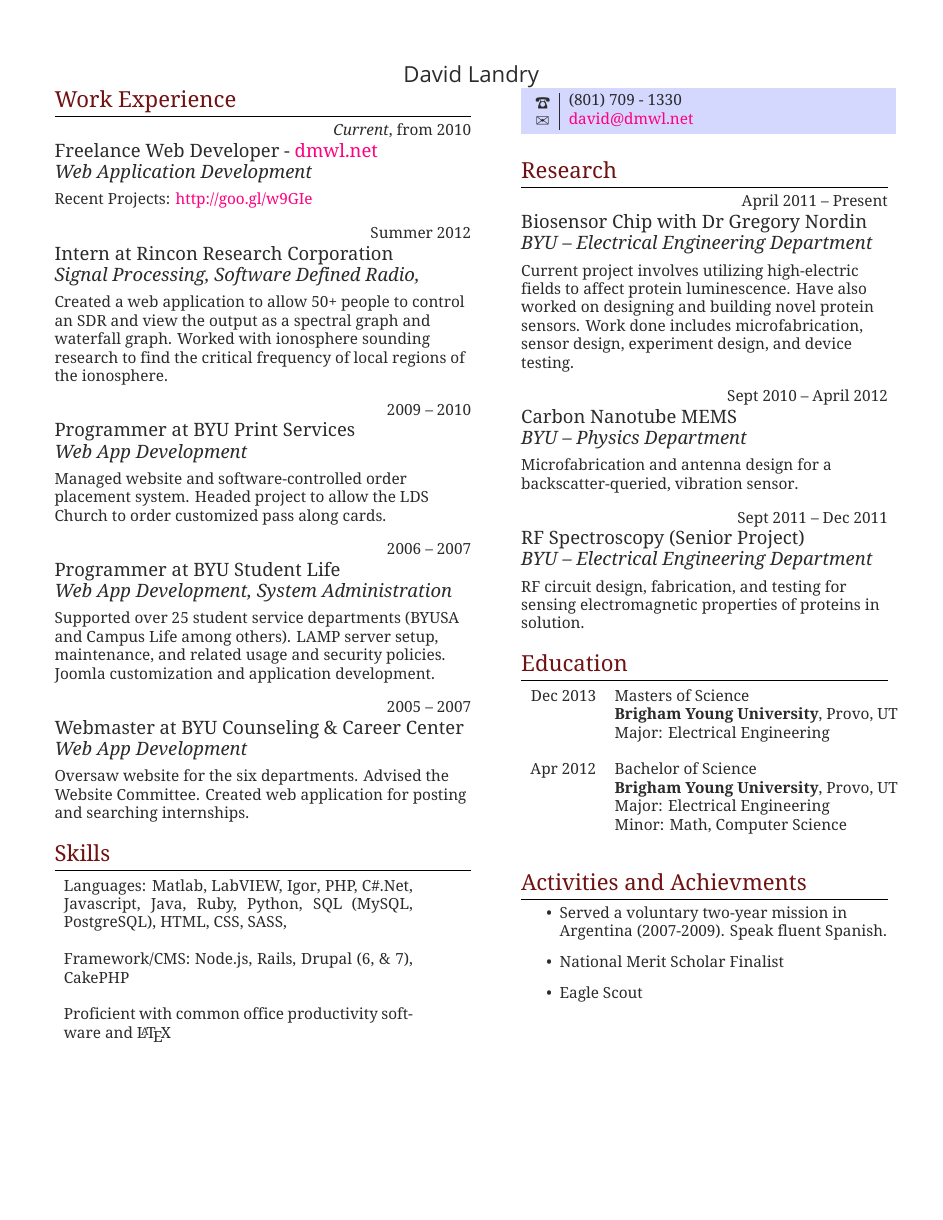
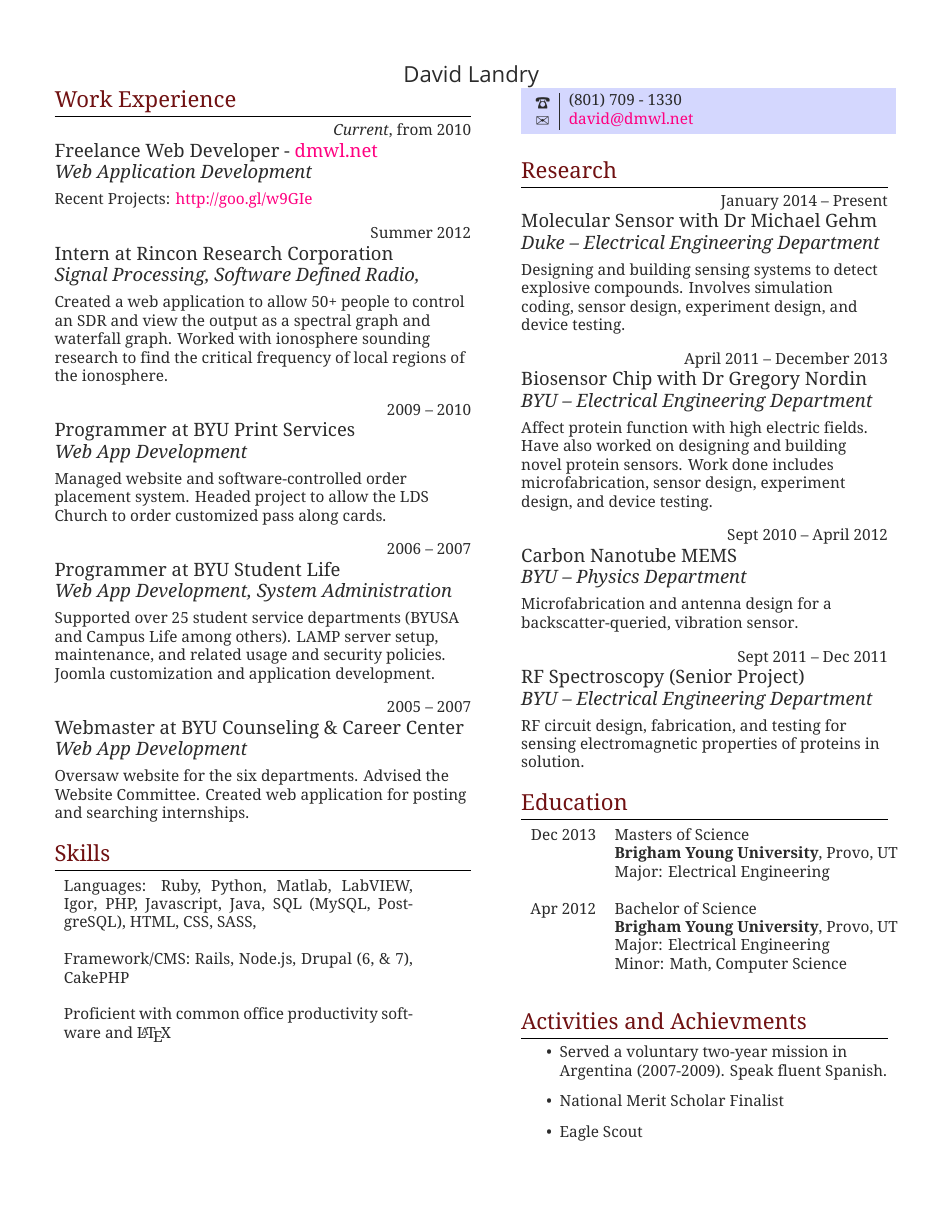
Before and after one commit to davad/Resume, a LaTeX CV (two-col-resume.tex): the whole page. Compiled offline with XeLaTeX; a missing font is replaced by an installed copy or a similar font.

Commit message:
Added recent research. Tweaked languages displayed.

```diff
--- a/two-col-resume.tex
+++ b/two-col-resume.tex
@@ -157,8 +157,8 @@
 \section{\textsc{Skills}}
 
 	\begin{tabular}{p{8cm}}
-      Languages: Matlab, LabVIEW, Igor, PHP, C\#.Net, Javascript, Java, Ruby, Python, SQL (MySQL, PostgreSQL), HTML, CSS, SASS, \\\\
-    Framework/CMS: Node.js, Rails, Drupal (6, \& 7), CakePHP\\\\
+      Languages: Ruby, Python, Matlab, LabVIEW, Igor, PHP, Javascript, Java, SQL (MySQL, PostgreSQL), HTML, CSS, SASS, \\\\
+    Framework/CMS: Rails, Node.js, Drupal (6, \& 7), CakePHP\\\\
     Proficient with common office productivity software and \LaTeX{}\\
 	\end{tabular}
 
@@ -181,12 +181,22 @@
 \section{\textsc{Research}}
 
 	\raggedleft
-	\textsc{\normalsize April 2011 -- Present}\par
+	\textsc{\normalsize January 2014 -- Present}\par
+
+	\raggedright\large \textsc{Molecular Sensor with Dr Michael Gehm }\\
+  \emph{Duke -- Electrical Engineering Department}\\[5pt]
+  \normalsize{%
+    Designing and building sensing systems to detect explosive compounds.
+    Involves simulation coding, sensor design, experiment design, and device testing.
+  }\\[10pt]
+
+	\raggedleft
+	\textsc{\normalsize April 2011 -- December 2013}\par
 
 	\raggedright\large \textsc{Biosensor Chip with Dr Gregory Nordin}\\
   \emph{BYU -- Electrical Engineering Department}\\[5pt]
   \normalsize{%
-    Current project involves utilizing high-electric fields to affect protein luminescence.
+    Affect protein function with high electric fields.
     Have also worked on designing and building novel protein sensors.
     Work done includes microfabrication, sensor design, experiment design, and device testing.
   }\\[10pt]
```
